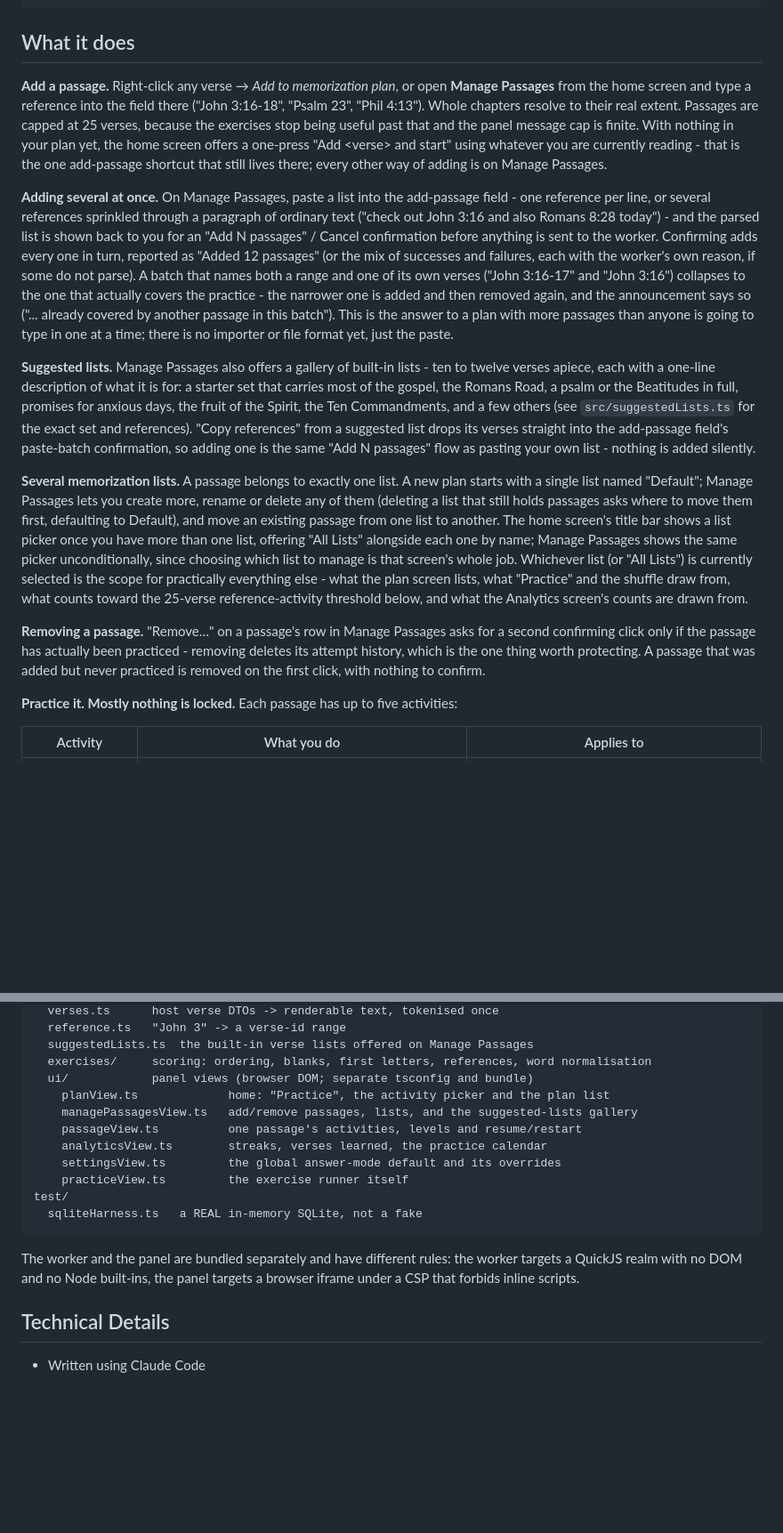
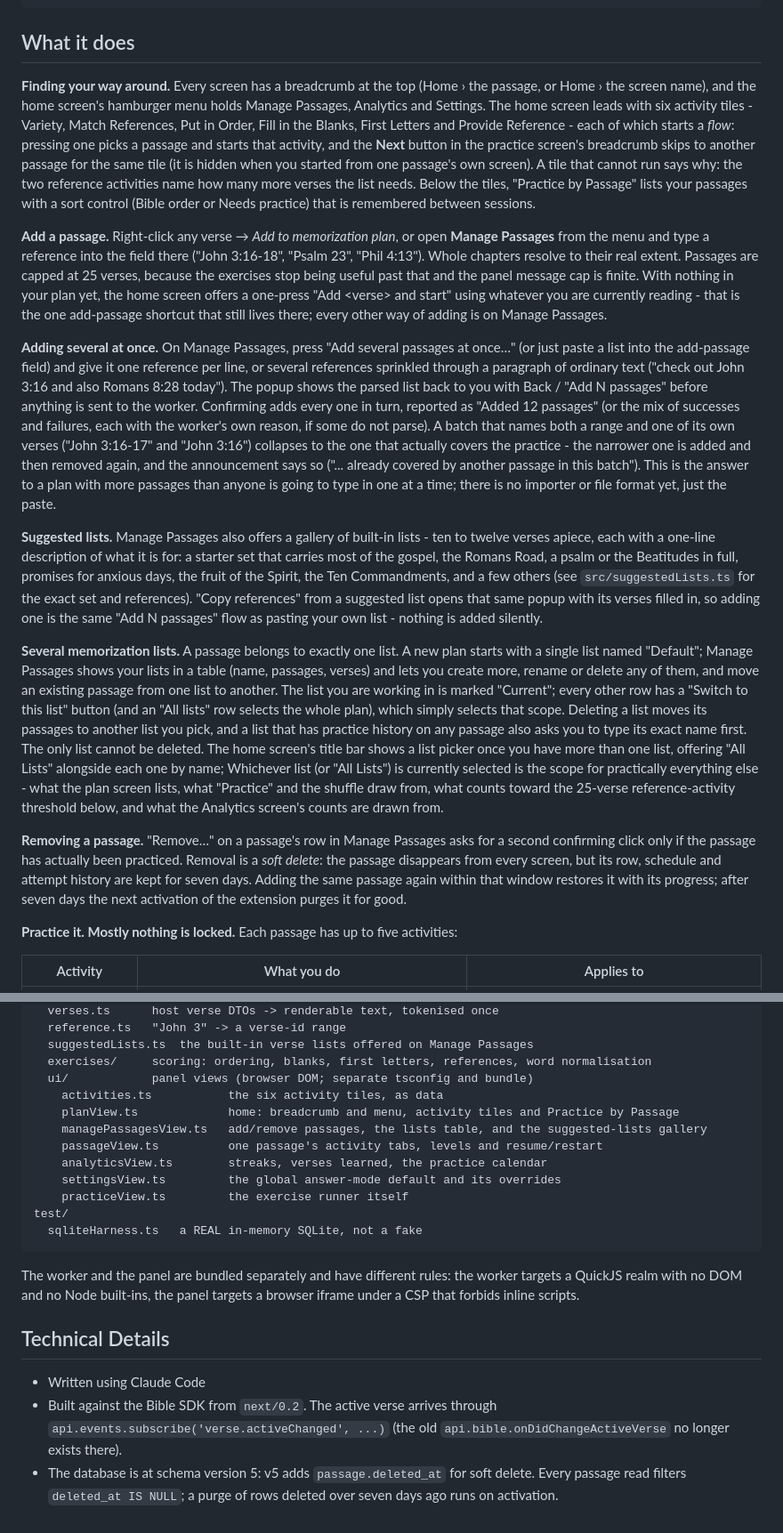
Before and after one commit to KeepThyHeart/bible-extension-memory, a Markdown page: README.md, 2 parts joined by grey strips. Shown at 89% size. GitHub-like rendering; blank space fills up the shorter version.

Commit message:
README: navigation, tiles, batch popup, lists table, soft delete, schema v5
Co-Authored-By: Claude Sonnet 5.5 <noreply@anthropic.com>
Claude-Session: https://claude.ai/code/session_01J25EPYmNdhjCoRvaLpqdHw

```diff
--- a/README.md
+++ b/README.md
@@ -49,15 +49,17 @@ npm install --no-save --force ../bible/build/sdk/bible-core-0.1.0.tgz
 
 ## What it does
 
-**Add a passage.** Right-click any verse → *Add to memorization plan*, or open **Manage Passages** from the home screen and type a reference into the field there ("John 3:16-18", "Psalm 23", "Phil 4:13"). Whole chapters resolve to their real extent. Passages are capped at 25 verses, because the exercises stop being useful past that and the panel message cap is finite. With nothing in your plan yet, the home screen offers a one-press "Add \<verse> and start" using whatever you are currently reading - that is the one add-passage shortcut that still lives there; every other way of adding is on Manage Passages.
+**Finding your way around.** Every screen has a breadcrumb at the top (Home › the passage, or Home › the screen name), and the home screen's hamburger menu holds Manage Passages, Analytics and Settings. The home screen leads with six activity tiles - Variety, Match References, Put in Order, Fill in the Blanks, First Letters and Provide Reference - each of which starts a *flow*: pressing one picks a passage and starts that activity, and the **Next** button in the practice screen's breadcrumb skips to another passage for the same tile (it is hidden when you started from one passage's own screen). A tile that cannot run says why: the two reference activities name how many more verses the list needs. Below the tiles, "Practice by Passage" lists your passages with a sort control (Bible order or Needs practice) that is remembered between sessions.
 
-**Adding several at once.** On Manage Passages, paste a list into the add-passage field - one reference per line, or several references sprinkled through a paragraph of ordinary text ("check out John 3:16 and also Romans 8:28 today") - and the parsed list is shown back to you for an "Add N passages" / Cancel confirmation before anything is sent to the worker. Confirming adds every one in turn, reported as "Added 12 passages" (or the mix of successes and failures, each with the worker's own reason, if some do not parse). A batch that names both a range and one of its own verses ("John 3:16-17" and "John 3:16") collapses to the one that actually covers the practice - the narrower one is added and then removed again, and the announcement says so ("... already covered by another passage in this batch"). This is the answer to a plan with more passages than anyone is going to type in one at a time; there is no importer or file format yet, just the paste.
+**Add a passage.** Right-click any verse → *Add to memorization plan*, or open **Manage Passages** from the menu and type a reference into the field there ("John 3:16-18", "Psalm 23", "Phil 4:13"). Whole chapters resolve to their real extent. Passages are capped at 25 verses, because the exercises stop being useful past that and the panel message cap is finite. With nothing in your plan yet, the home screen offers a one-press "Add \<verse> and start" using whatever you are currently reading - that is the one add-passage shortcut that still lives there; every other way of adding is on Manage Passages.
 
-**Suggested lists.** Manage Passages also offers a gallery of built-in lists - ten to twelve verses apiece, each with a one-line description of what it is for: a starter set that carries most of the gospel, the Romans Road, a psalm or the Beatitudes in full, promises for anxious days, the fruit of the Spirit, the Ten Commandments, and a few others (see `src/suggestedLists.ts` for the exact set and references). "Copy references" from a suggested list drops its verses straight into the add-passage field's paste-batch confirmation, so adding one is the same "Add N passages" flow as pasting your own list - nothing is added silently.
+**Adding several at once.** On Manage Passages, press "Add several passages at once…" (or just paste a list into the add-passage field) and give it one reference per line, or several references sprinkled through a paragraph of ordinary text ("check out John 3:16 and also Romans 8:28 today"). The popup shows the parsed list back to you with Back / "Add N passages" before anything is sent to the worker. Confirming adds every one in turn, reported as "Added 12 passages" (or the mix of successes and failures, each with the worker's own reason, if some do not parse). A batch that names both a range and one of its own verses ("John 3:16-17" and "John 3:16") collapses to the one that actually covers the practice - the narrower one is added and then removed again, and the announcement says so ("... already covered by another passage in this batch"). This is the answer to a plan with more passages than anyone is going to type in one at a time; there is no importer or file format yet, just the paste.
 
-**Several memorization lists.** A passage belongs to exactly one list. A new plan starts with a single list named "Default"; Manage Passages lets you create more, rename or delete any of them (deleting a list that still holds passages asks where to move them first, defaulting to Default), and move an existing passage from one list to another. The home screen's title bar shows a list picker once you have more than one list, offering "All Lists" alongside each one by name; Manage Passages shows the same picker unconditionally, since choosing which list to manage is that screen's whole job. Whichever list (or "All Lists") is currently selected is the scope for practically everything else - what the plan screen lists, what "Practice" and the shuffle draw from, what counts toward the 25-verse reference-activity threshold below, and what the Analytics screen's counts are drawn from.
+**Suggested lists.** Manage Passages also offers a gallery of built-in lists - ten to twelve verses apiece, each with a one-line description of what it is for: a starter set that carries most of the gospel, the Romans Road, a psalm or the Beatitudes in full, promises for anxious days, the fruit of the Spirit, the Ten Commandments, and a few others (see `src/suggestedLists.ts` for the exact set and references). "Copy references" from a suggested list opens that same popup with its verses filled in, so adding one is the same "Add N passages" flow as pasting your own list - nothing is added silently.
 
-**Removing a passage.** "Remove…" on a passage's row in Manage Passages asks for a second confirming click only if the passage has actually been practiced - removing deletes its attempt history, which is the one thing worth protecting. A passage that was added but never practiced is removed on the first click, with nothing to confirm.
+**Several memorization lists.** A passage belongs to exactly one list. A new plan starts with a single list named "Default"; Manage Passages shows your lists in a table (name, passages, verses) and lets you create more, rename or delete any of them, and move an existing passage from one list to another. The list you are working in is marked "Current"; every other row has a "Switch to this list" button (and an "All lists" row selects the whole plan), which simply selects that scope. Deleting a list moves its passages to another list you pick, and a list that has practice history on any passage also asks you to type its exact name first. The only list cannot be deleted. The home screen's title bar shows a list picker once you have more than one list, offering "All Lists" alongside each one by name; Whichever list (or "All Lists") is currently selected is the scope for practically everything else - what the plan screen lists, what "Practice" and the shuffle draw from, what counts toward the 25-verse reference-activity threshold below, and what the Analytics screen's counts are drawn from.
+
+**Removing a passage.** "Remove…" on a passage's row in Manage Passages asks for a second confirming click only if the passage has actually been practiced. Removal is a *soft delete*: the passage disappears from every screen, but its row, schedule and attempt history are kept for seven days. Adding the same passage again within that window restores it with its progress; after seven days the next activation of the extension purges it for good.
 
 **Practice it. Mostly nothing is locked.** Each passage has up to five activities:
 
@@ -114,9 +116,10 @@ src/
   suggestedLists.ts  the built-in verse lists offered on Manage Passages
   exercises/     scoring: ordering, blanks, first letters, references, word normalisation
   ui/            panel views (browser DOM; separate tsconfig and bundle)
-    planView.ts             home: "Practice", the activity picker and the plan list
-    managePassagesView.ts   add/remove passages, lists, and the suggested-lists gallery
-    passageView.ts          one passage's activities, levels and resume/restart
+    activities.ts           the six activity tiles, as data
+    planView.ts             home: breadcrumb and menu, activity tiles and Practice by Passage
+    managePassagesView.ts   add/remove passages, the lists table, and the suggested-lists gallery
+    passageView.ts          one passage's activity tabs, levels and resume/restart
     analyticsView.ts        streaks, verses learned, the practice calendar
     settingsView.ts         the global answer-mode default and its overrides
     practiceView.ts         the exercise runner itself
@@ -128,3 +131,5 @@ The worker and the panel are bundled separately and have different rules: the wo
 
 ## Technical Details
   * Written using Claude Code
+  * Built against the Bible SDK from `next/0.2`. The active verse arrives through `api.events.subscribe('verse.activeChanged', ...)` (the old `api.bible.onDidChangeActiveVerse` no longer exists there).
+  * The database is at schema version 5: v5 adds `passage.deleted_at` for soft delete. Every passage read filters `deleted_at IS NULL`; a purge of rows deleted over seven days ago runs on activation.
```
Also changed, not shown: other parts of README.md (+2 -2 lines).
